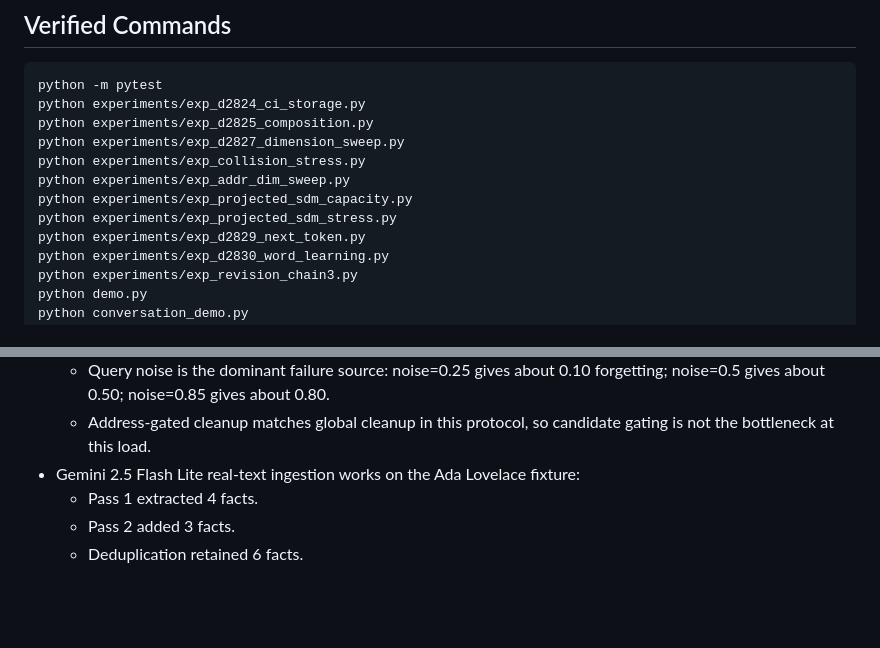
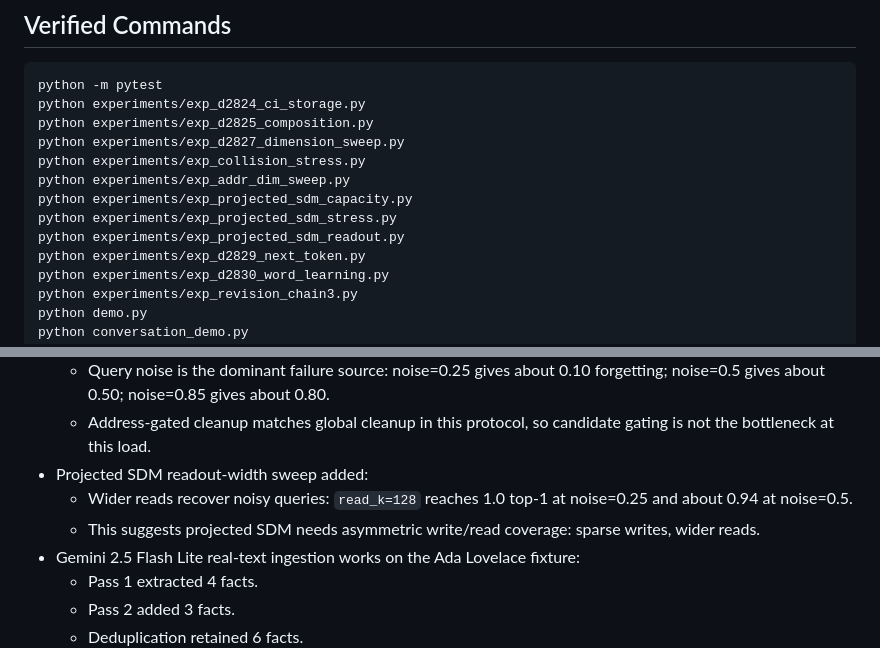
Before and after one commit to compsmart/compositional-memory-machine, a Markdown page: reports/poc_results.md, 2 parts joined by grey strips. GitHub-like rendering; blank space fills up the shorter version.

Commit message:
docs: record projected SDM readout findings

```diff
--- a/reports/poc_results.md
+++ b/reports/poc_results.md
@@ -13,6 +13,7 @@ python experiments/exp_collision_stress.py
 python experiments/exp_addr_dim_sweep.py
 python experiments/exp_projected_sdm_capacity.py
 python experiments/exp_projected_sdm_stress.py
+python experiments/exp_projected_sdm_readout.py
 python experiments/exp_d2829_next_token.py
 python experiments/exp_d2830_word_learning.py
 python experiments/exp_revision_chain3.py
@@ -44,6 +45,9 @@ python real_text_demo.py
   - At 800 facts, clean-query retrieval remains perfect with 0.0 forgetting.
   - Query noise is the dominant failure source: noise=0.25 gives about 0.10 forgetting; noise=0.5 gives about 0.50; noise=0.85 gives about 0.80.
   - Address-gated cleanup matches global cleanup in this protocol, so candidate gating is not the bottleneck at this load.
+- Projected SDM readout-width sweep added:
+  - Wider reads recover noisy queries: `read_k=128` reaches 1.0 top-1 at noise=0.25 and about 0.94 at noise=0.5.
+  - This suggests projected SDM needs asymmetric write/read coverage: sparse writes, wider reads.
 - Gemini 2.5 Flash Lite real-text ingestion works on the Ada Lovelace fixture:
   - Pass 1 extracted 4 facts.
   - Pass 2 added 3 facts.
```
Also changed, not shown: reports/projected_sdm_readout.md (added, +68 -0 lines).
